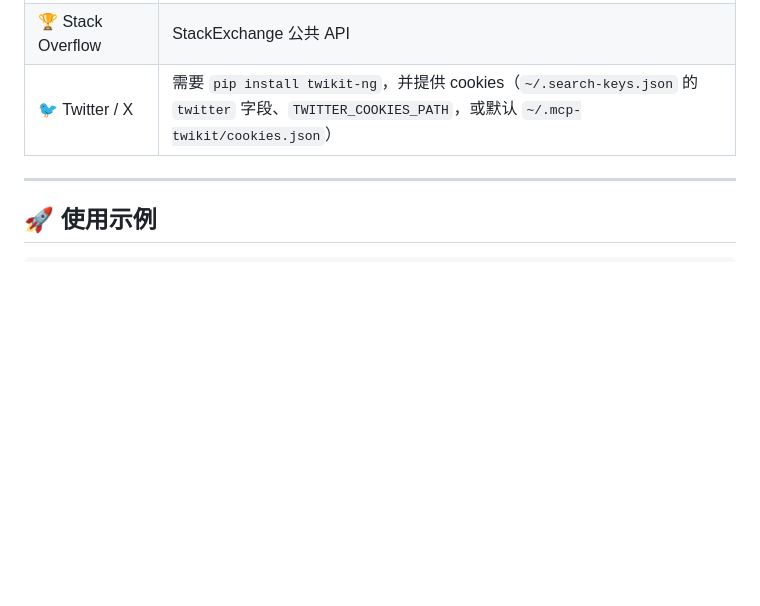
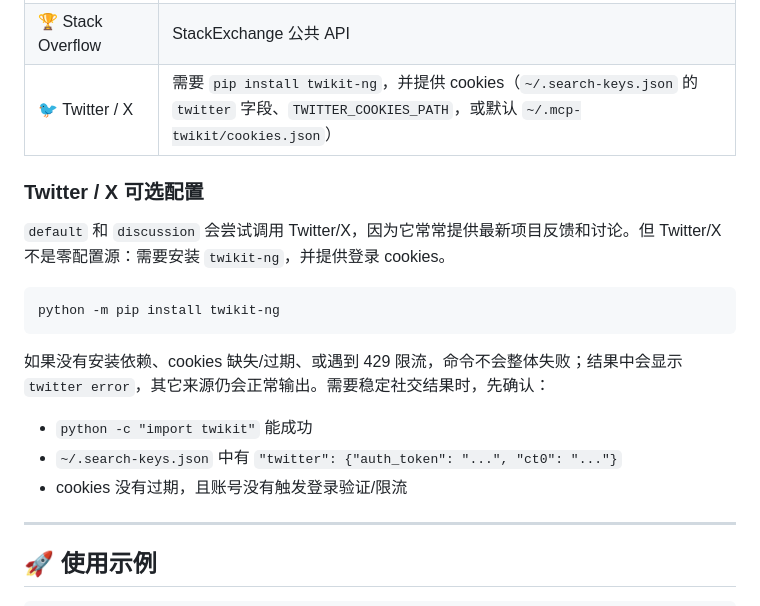
Before and after one commit to inorilzy/multi-search-skill, a Markdown page: README.md, the part around the change. Drawn GitHub-style; blank space fills up the shorter version.

Commit message:
Document Twitter setup and fallback behavior

````diff
--- a/README.md
+++ b/README.md
@@ -74,6 +74,20 @@ python search.py "epub to markdown"
 | 🟠 HackerNews | Algolia 公共 API |
 | 🏆 Stack Overflow | StackExchange 公共 API |
 | 🐦 Twitter / X | 需要 `pip install twikit-ng`，并提供 cookies（`~/.search-keys.json` 的 `twitter` 字段、`TWITTER_COOKIES_PATH`，或默认 `~/.mcp-twikit/cookies.json`） |
+
+### Twitter / X 可选配置
+
+`default` 和 `discussion` 会尝试调用 Twitter/X，因为它常常提供最新项目反馈和讨论。但 Twitter/X 不是零配置源：需要安装 `twikit-ng`，并提供登录 cookies。
+
+```powershell
+python -m pip install twikit-ng
+```
+
+如果没有安装依赖、cookies 缺失/过期、或遇到 429 限流，命令不会整体失败；结果中会显示 `twitter error`，其它来源仍会正常输出。需要稳定社交结果时，先确认：
+
+- `python -c "import twikit"` 能成功
+- `~/.search-keys.json` 中有 `"twitter": {"auth_token": "...", "ct0": "..."}`
+- cookies 没有过期，且账号没有触发登录验证/限流
 
 ---
 
````
Also changed, not shown: SKILL.md (+11 -1 lines).
